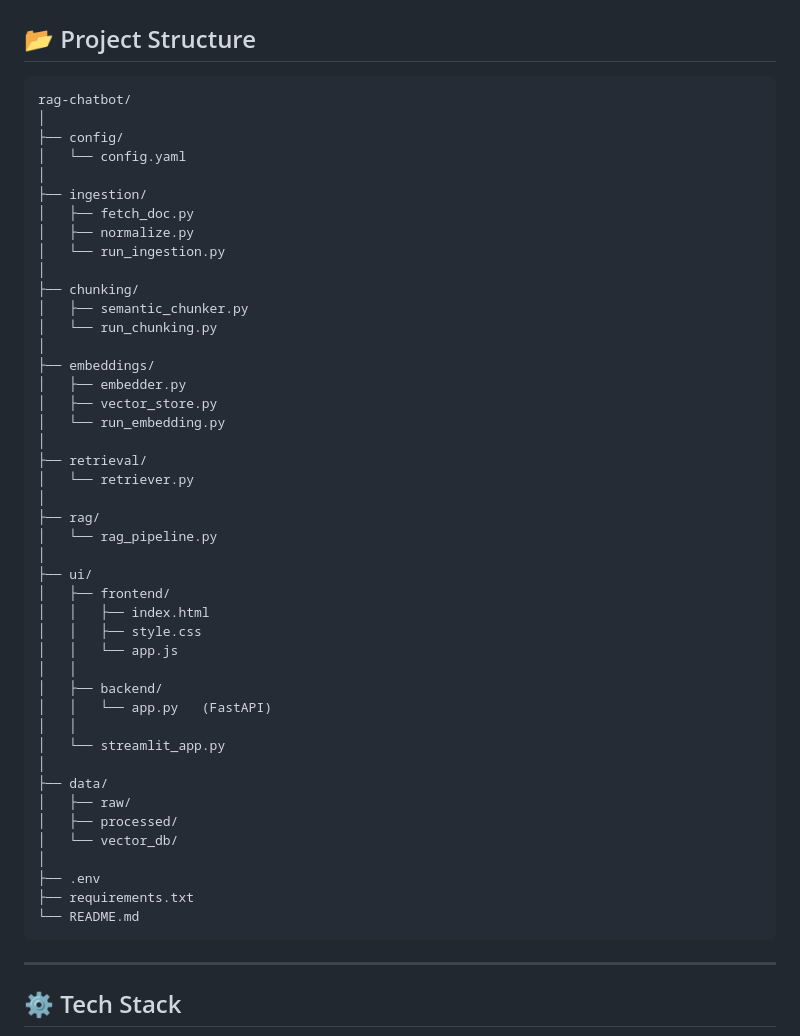
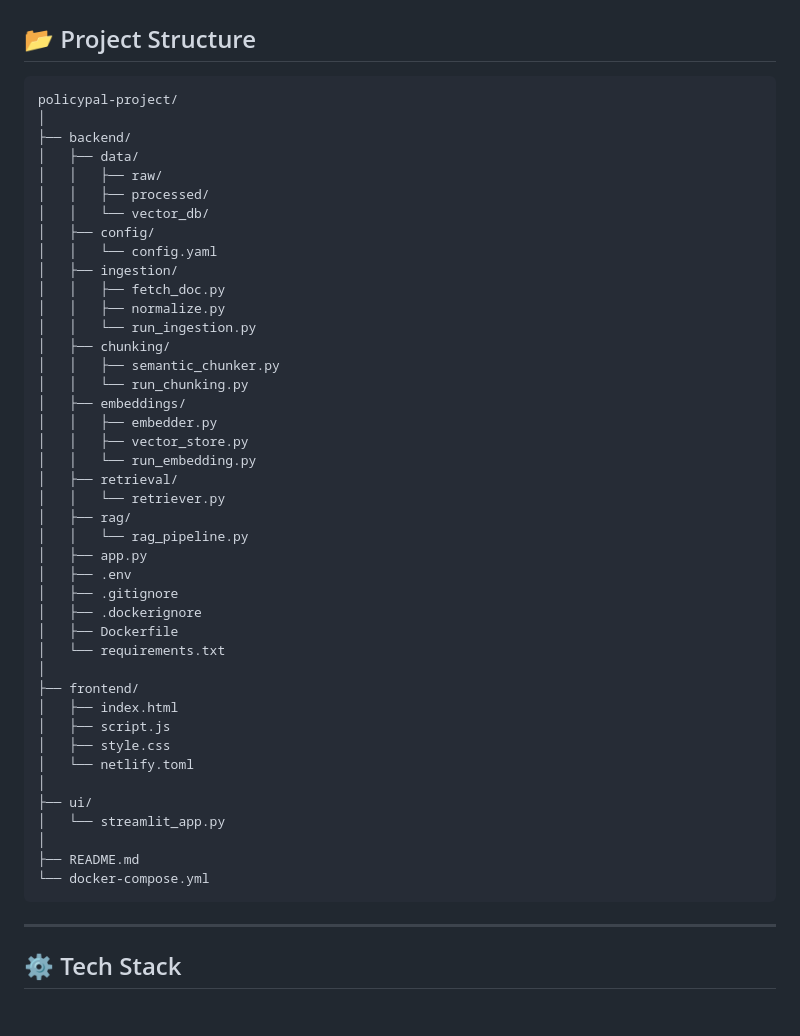
Before and after one commit to Pratiksha30-web/policypal, a Markdown page: README.md, the part around the change. GitHub-like rendering; blank space fills up the shorter version.

Commit message:
Update project structure in README.md

````diff
--- a/README.md
+++ b/README.md
@@ -56,50 +56,48 @@ Frontend UI / Streamlit App
 ## 📂 Project Structure
 
 ```
-rag-chatbot/
+policypal-project/
 │
-├── config/
-│   └── config.yaml
+├── backend/
+│   ├── data/
+│   │   ├── raw/
+│   │   ├── processed/
+│   │   └── vector_db/
+│   ├── config/
+│   │   └── config.yaml
+│   ├── ingestion/
+│   │   ├── fetch_doc.py
+│   │   ├── normalize.py
+│   │   └── run_ingestion.py
+│   ├── chunking/
+│   │   ├── semantic_chunker.py
+│   │   └── run_chunking.py
+│   ├── embeddings/
+│   │   ├── embedder.py
+│   │   ├── vector_store.py
+│   │   └── run_embedding.py
+│   ├── retrieval/
+│   │   └── retriever.py
+│   ├── rag/
+│   │   └── rag_pipeline.py
+│   ├── app.py
+│   ├── .env
+│   ├── .gitignore
+│   ├── .dockerignore
+│   ├── Dockerfile
+│   └── requirements.txt
 │
-├── ingestion/
-│   ├── fetch_doc.py
-│   ├── normalize.py
-│   └── run_ingestion.py
-│
-├── chunking/
-│   ├── semantic_chunker.py
-│   └── run_chunking.py
-│
-├── embeddings/
-│   ├── embedder.py
-│   ├── vector_store.py
-│   └── run_embedding.py
-│
-├── retrieval/
-│   └── retriever.py
-│
-├── rag/
-│   └── rag_pipeline.py
+├── frontend/
+│   ├── index.html
+│   ├── script.js
+│   ├── style.css
+│   └── netlify.toml
 │
 ├── ui/
-│   ├── frontend/
-│   │   ├── index.html
-│   │   ├── style.css
-│   │   └── app.js
-│   │
-│   ├── backend/
-│   │   └── app.py   (FastAPI)
-│   │
 │   └── streamlit_app.py
 │
-├── data/
-│   ├── raw/
-│   ├── processed/
-│   └── vector_db/
-│
-├── .env
-├── requirements.txt
-└── README.md
+├── README.md
+└── docker-compose.yml
 ```
 
 ---
````
